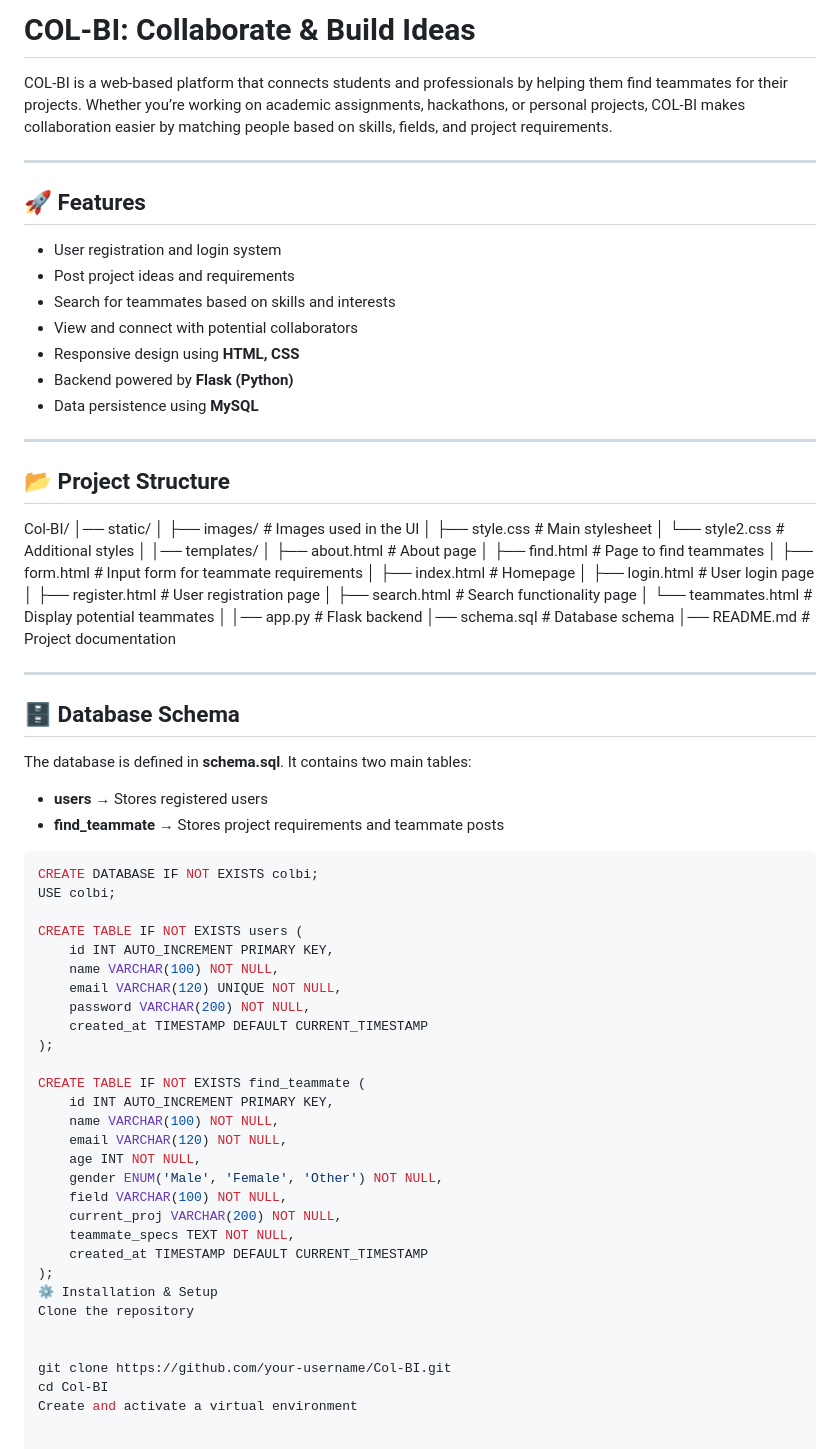
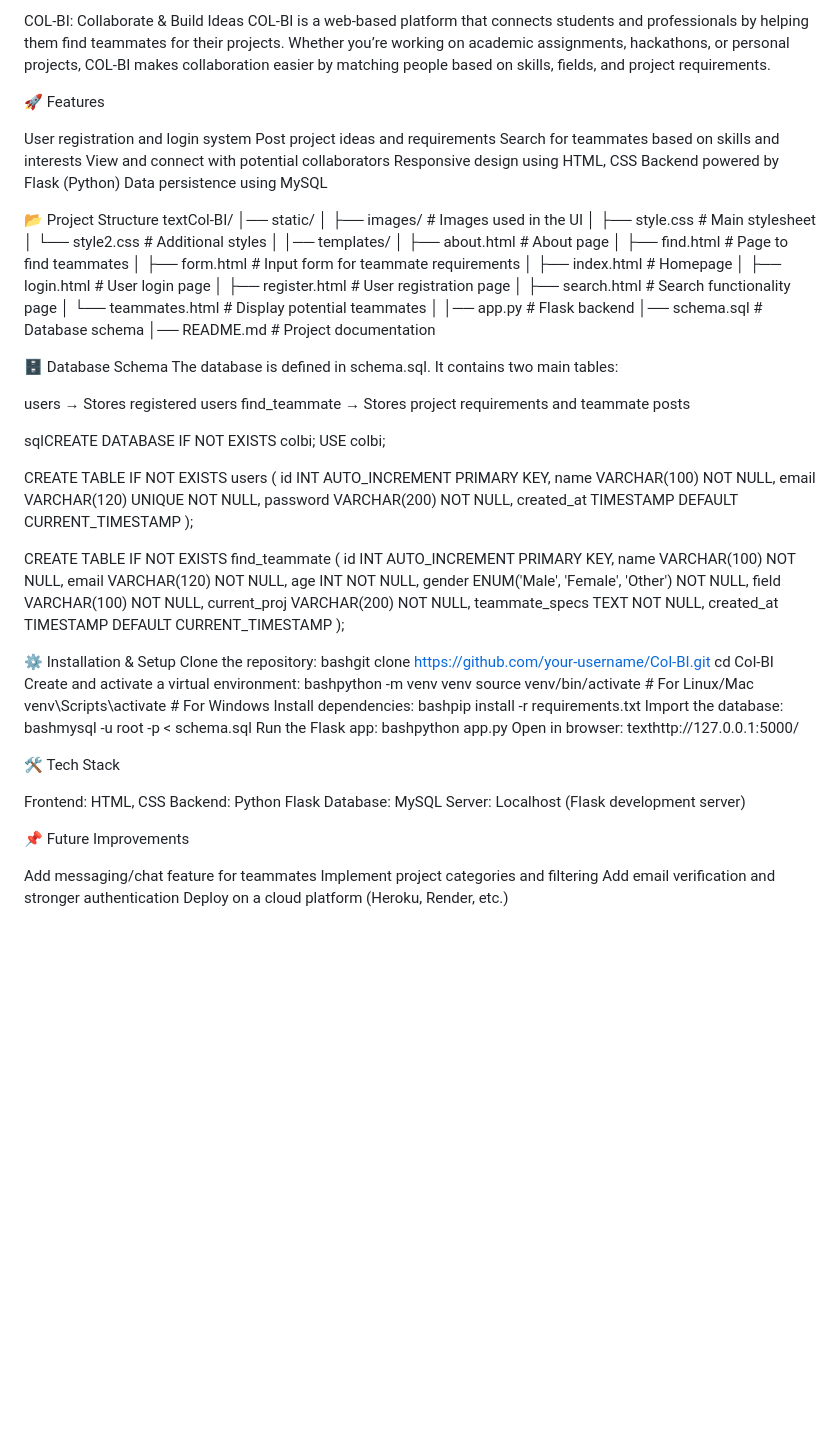
Before and after one commit to Abdul00YO/Col-BI, a Markdown page: README.markdown, the part around the change printed below. Drawn GitHub-style; blank space fills up the shorter version.

Commit message:
Updates new readme

````diff
--- a/README.markdown
+++ b/README.markdown
@@ -1,22 +1,19 @@
-# COL-BI: Collaborate & Build Ideas
-
+COL-BI: Collaborate & Build Ideas
 COL-BI is a web-based platform that connects students and professionals by helping them find teammates for their projects. Whether you’re working on academic assignments, hackathons, or personal projects, COL-BI makes collaboration easier by matching people based on skills, fields, and project requirements.
 
----
+🚀 Features
 
-## 🚀 Features
-- User registration and login system
-- Post project ideas and requirements
-- Search for teammates based on skills and interests
-- View and connect with potential collaborators
-- Responsive design using **HTML, CSS**
-- Backend powered by **Flask (Python)**
-- Data persistence using **MySQL**
+User registration and login system
+Post project ideas and requirements
+Search for teammates based on skills and interests
+View and connect with potential collaborators
+Responsive design using HTML, CSS
+Backend powered by Flask (Python)
+Data persistence using MySQL
 
----
 
-## 📂 Project Structure
-Col-BI/
+📂 Project Structure
+textCol-BI/
 │── static/
 │ ├── images/ # Images used in the UI
 │ ├── style.css # Main stylesheet
@@ -36,18 +33,13 @@ Col-BI/
 │── schema.sql # Database schema
 │── README.md # Project documentation
 
+🗄️ Database Schema
+The database is defined in schema.sql. It contains two main tables:
 
+users → Stores registered users
+find_teammate → Stores project requirements and teammate posts
 
----
-
-## 🗄️ Database Schema
-The database is defined in **schema.sql**. It contains two main tables:
-
-- **users** → Stores registered users
-- **find_teammate** → Stores project requirements and teammate posts
-
-```sql
-CREATE DATABASE IF NOT EXISTS colbi;
+sqlCREATE DATABASE IF NOT EXISTS colbi;
 USE colbi;
 
 CREATE TABLE IF NOT EXISTS users (
@@ -69,12 +61,36 @@ CREATE TABLE IF NOT EXISTS find_teammate (
     teammate_specs TEXT NOT NULL,
     created_at TIMESTAMP DEFAULT CURRENT_TIMESTAMP
 );
+
 ⚙️ Installation & Setup
-Clone the repository
+Clone the repository:
+bashgit clone https://github.com/your-username/Col-BI.git
+cd Col-BI
+Create and activate a virtual environment:
+bashpython -m venv venv
+source venv/bin/activate   # For Linux/Mac
+venv\Scripts\activate      # For Windows
+Install dependencies:
+bashpip install -r requirements.txt
+Import the database:
+bashmysql -u root -p < schema.sql
+Run the Flask app:
+bashpython app.py
+Open in browser:
+texthttp://127.0.0.1:5000/
+
+🛠️ Tech Stack
+
+Frontend: HTML, CSS
+Backend: Python Flask
+Database: MySQL
+Server: Localhost (Flask development server)
 
 
-git clone https://github.com/your-username/Col-BI.git
-cd Col-BI
-Create and activate a virtual environment
+📌 Future Improvements
 
+Add messaging/chat feature for teammates
+Implement project categories and filtering
+Add email verification and stronger authentication
+Deploy on a cloud platform (Heroku, Render, etc.)
 
````
Also changed, not shown: other parts of README.markdown (+0 -42 lines).
